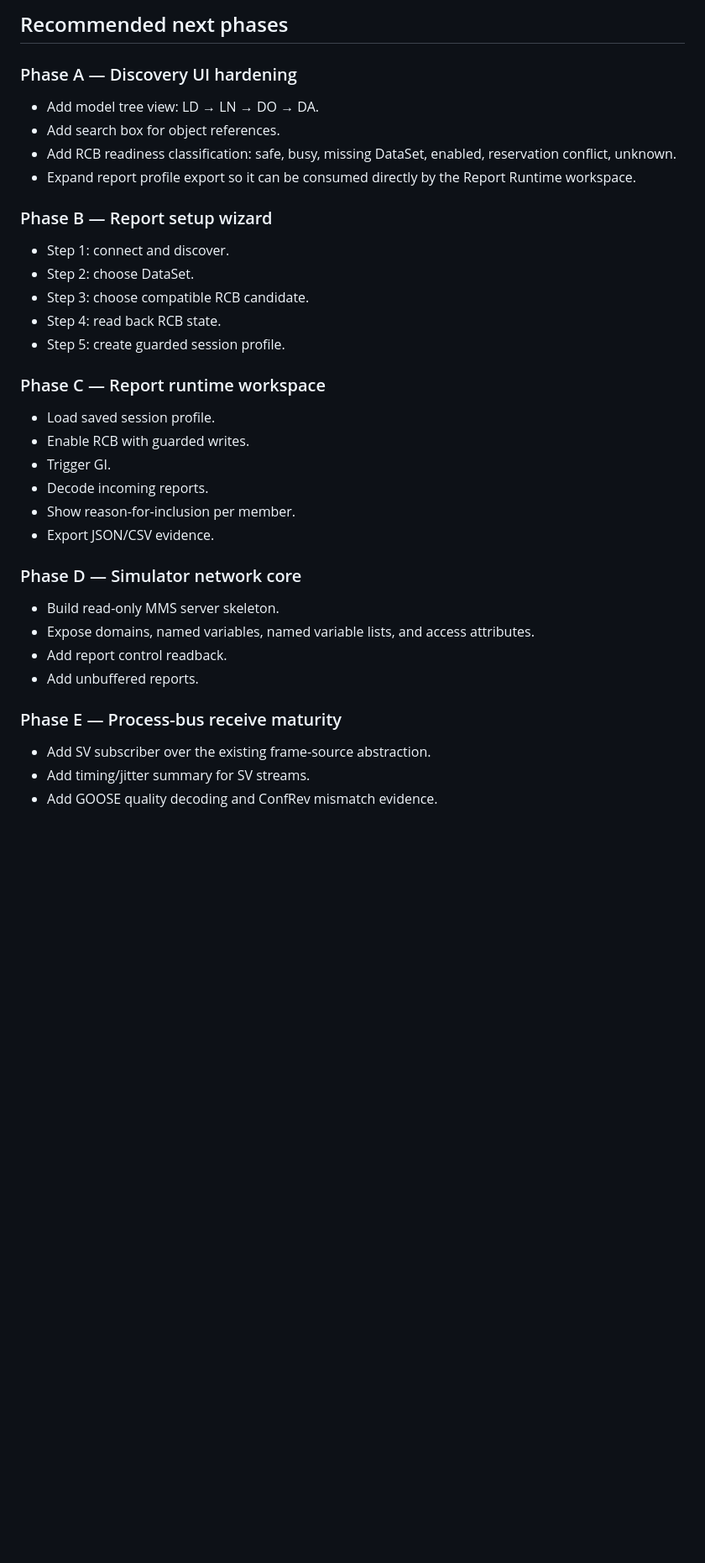
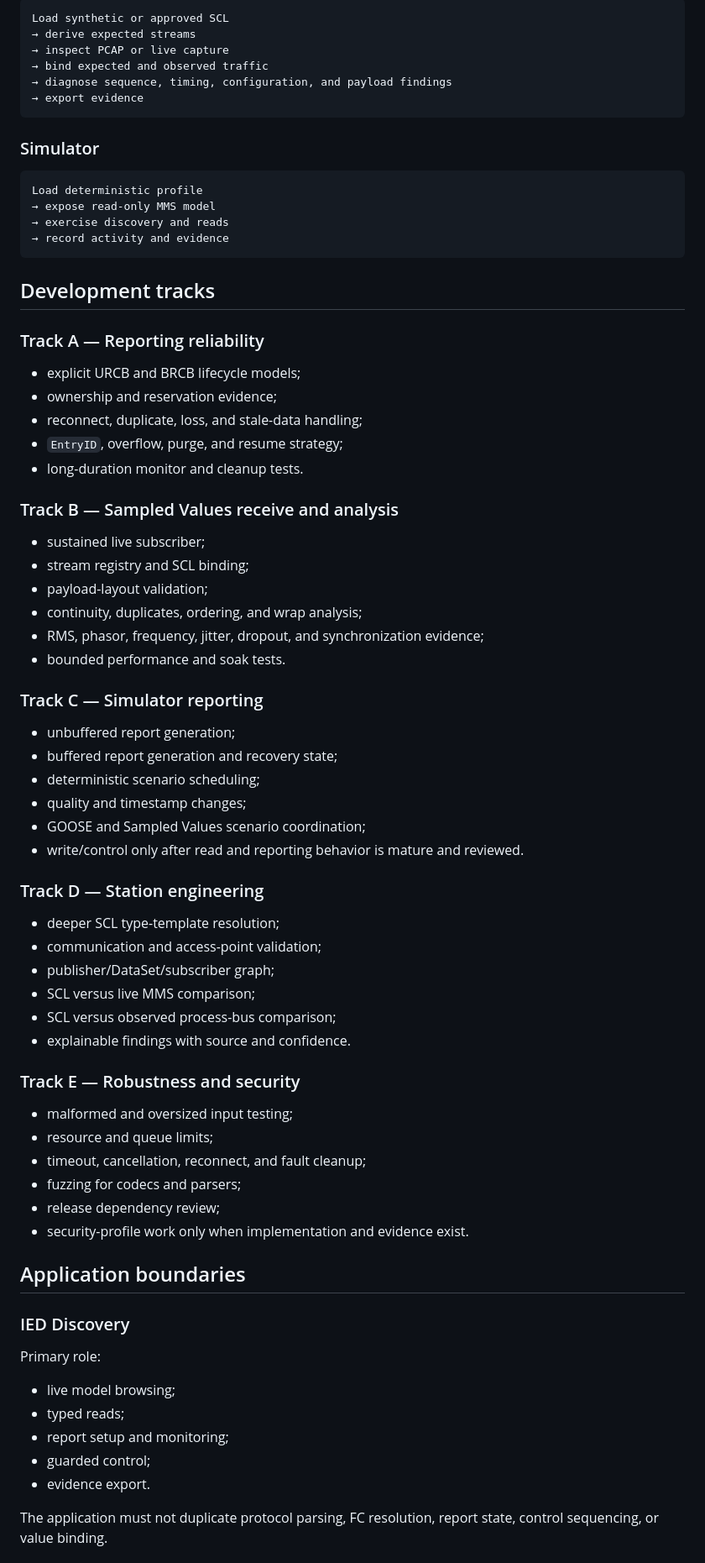
Before and after one commit to masarray/ARIEC61850, a Markdown page: docs/FULL_STACK_ROADMAP.md, the part around one of its changes. Shown at 84% size. GitHub-like rendering; blank space fills up the shorter version.

Commit message:
docs: synchronize detailed development plan with current capabilities

````diff
--- a/docs/FULL_STACK_ROADMAP.md
+++ b/docs/FULL_STACK_ROADMAP.md
@@ -59,39 +52,79 @@ Do not implement control/write behavior before read-only discovery and reporting
 
-## Recommended next phases
+```text
+Load synthetic or approved SCL
+→ derive expected streams
+→ inspect PCAP or live capture
+→ bind expected and observed traffic
+→ diagnose sequence, timing, configuration, and payload findings
+→ export evidence
+```
 
-### Phase A — Discovery UI hardening
+### Simulator
 
-- Add model tree view: LD → LN → DO → DA.
-- Add search box for object references.
-- Add RCB readiness classification: safe, busy, missing DataSet, enabled, reservation conflict, unknown.
-- Expand report profile export so it can be consumed directly by the Report Runtime workspace.
+```text
+Load deterministic profile
+→ expose read-only MMS model
+→ exercise discovery and reads
+→ record activity and evidence
+```
 
-### Phase B — Report setup wizard
+## Development tracks
 
-- Step 1: connect and discover.
-- Step 2: choose DataSet.
-- Step 3: choose compatible RCB candidate.
-- Step 4: read back RCB state.
-- Step 5: create guarded session profile.
+### Track A — Reporting reliability
 
-### Phase C — Report runtime workspace
+- explicit URCB and BRCB lifecycle models;
+- ownership and reservation evidence;
+- reconnect, duplicate, loss, and stale-data handling;
+- `EntryID`, overflow, purge, and resume strategy;
+- long-duration monitor and cleanup tests.
 
-- Load saved session profile.
-- Enable RCB with guarded writes.
-- Trigger GI.
-- Decode incoming reports.
-- Show reason-for-inclusion per member.
-- Export JSON/CSV evidence.
+### Track B — Sampled Values receive and analysis
 
-### Phase D — Simulator network core
+- sustained live subscriber;
+- stream registry and SCL binding;
+- payload-layout validation;
+- continuity, duplicates, ordering, and wrap analysis;
+- RMS, phasor, frequency, jitter, dropout, and synchronization evidence;
+- bounded performance and soak tests.
 
-- Build read-only MMS server skeleton.
-- Expose domains, named variables, named variable lists, and access attributes.
-- Add report control readback.
-- Add unbuffered reports.
+### Track C — Simulator reporting
 
-### Phase E — Process-bus receive maturity
+- unbuffered report generation;
+- buffered report generation and recovery state;
+- deterministic scenario scheduling;
+- quality and timestamp changes;
+- GOOSE and Sampled Values scenario coordination;
+- write/control only after read and reporting behavior is mature and reviewed.
 
-- Add SV subscriber over the existing frame-source abstraction.
-- Add timing/jitter summary for SV streams.
-- Add GOOSE quality decoding and ConfRev mismatch evidence.
+### Track D — Station engineering
+
+- deeper SCL type-template resolution;
+- communication and access-point validation;
+- publisher/DataSet/subscriber graph;
+- SCL versus live MMS comparison;
+- SCL versus observed process-bus comparison;
+- explainable findings with source and confidence.
+
+### Track E — Robustness and security
+
+- malformed and oversized input testing;
+- resource and queue limits;
+- timeout, cancellation, reconnect, and fault cleanup;
+- fuzzing for codecs and parsers;
+- release dependency review;
+- security-profile work only when implementation and evidence exist.
+
+## Application boundaries
+
+### IED Discovery
+
+Primary role:
+
+- live model browsing;
+- typed reads;
+- report setup and monitoring;
+- guarded control;
+- evidence export.
+
+The application must not duplicate protocol parsing, FC resolution, report state, control sequencing, or value binding.
+
````
Also changed, not shown: other parts of docs/FULL_STACK_ROADMAP.md (+82 -42 lines).
